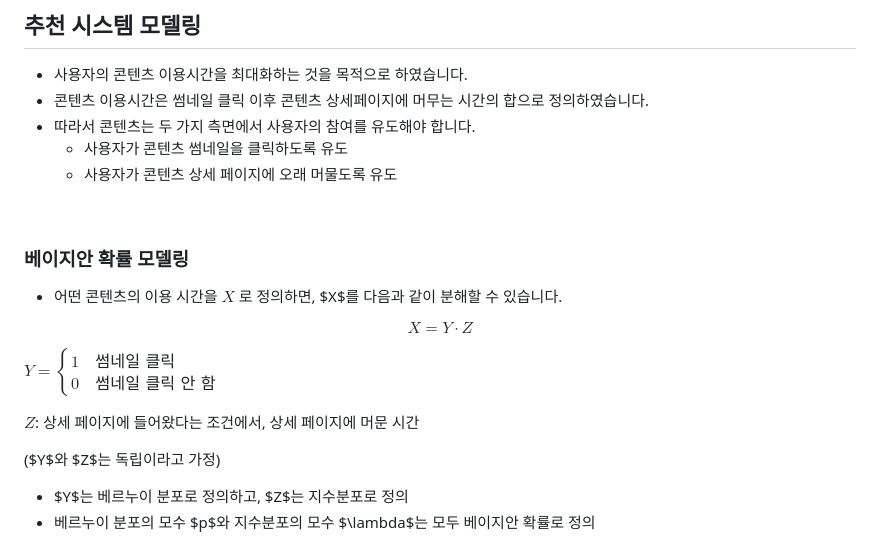
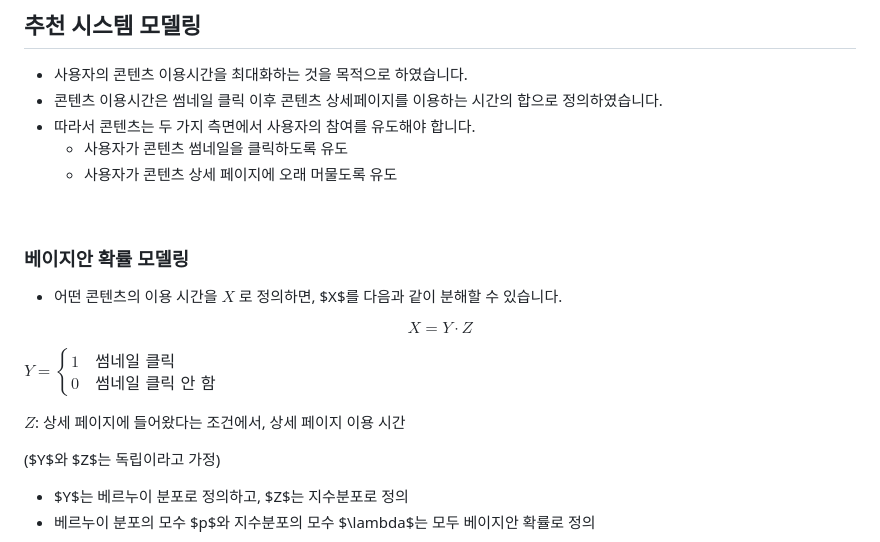
Before and after one commit to crg2ch/bayesian_web, a Markdown page: README.md, the part around one of its changes. Drawn GitHub-style.

```diff
--- a/README.md
+++ b/README.md
@@ -76,7 +76,7 @@ $ python src/server.py
 
 ## 추천 시스템 모델링
 * 사용자의 콘텐츠 이용시간을 최대화하는 것을 목적으로 하였습니다.
-* 콘텐츠 이용시간은 썸네일 클릭 이후 콘텐츠 상세페이지에 머무는 시간의 합으로 정의하였습니다.
+* 콘텐츠 이용시간은 썸네일 클릭 이후 콘텐츠 상세페이지를 이용하는 시간의 합으로 정의하였습니다.
 * 따라서 콘텐츠는 두 가지 측면에서 사용자의 참여를 유도해야 합니다.
     * 사용자가 콘텐츠 썸네일을 클릭하도록 유도
     * 사용자가 콘텐츠 상세 페이지에 오래 머물도록 유도
@@ -90,7 +90,7 @@ $$X = Y\cdot Z$$
 
 $Y=\begin{cases}1&&\text{썸네일 클릭}\\ 0&&\text{썸네일 클릭 안 함}\end{cases}$
 
-$Z$: 상세 페이지에 들어왔다는 조건에서, 상세 페이지에 머문 시간
+$Z$: 상세 페이지에 들어왔다는 조건에서, 상세 페이지 이용 시간
 
 ($Y$와 $Z$는 독립이라고 가정)
 
```
Also changed, not shown: other parts of README.md (+29 -4 lines).
